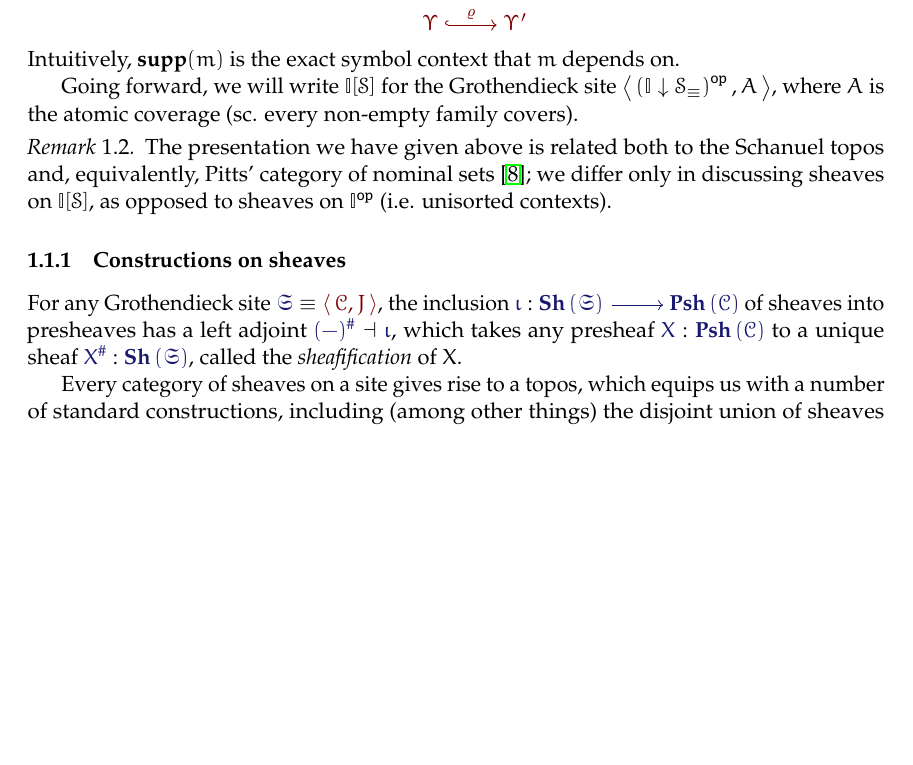
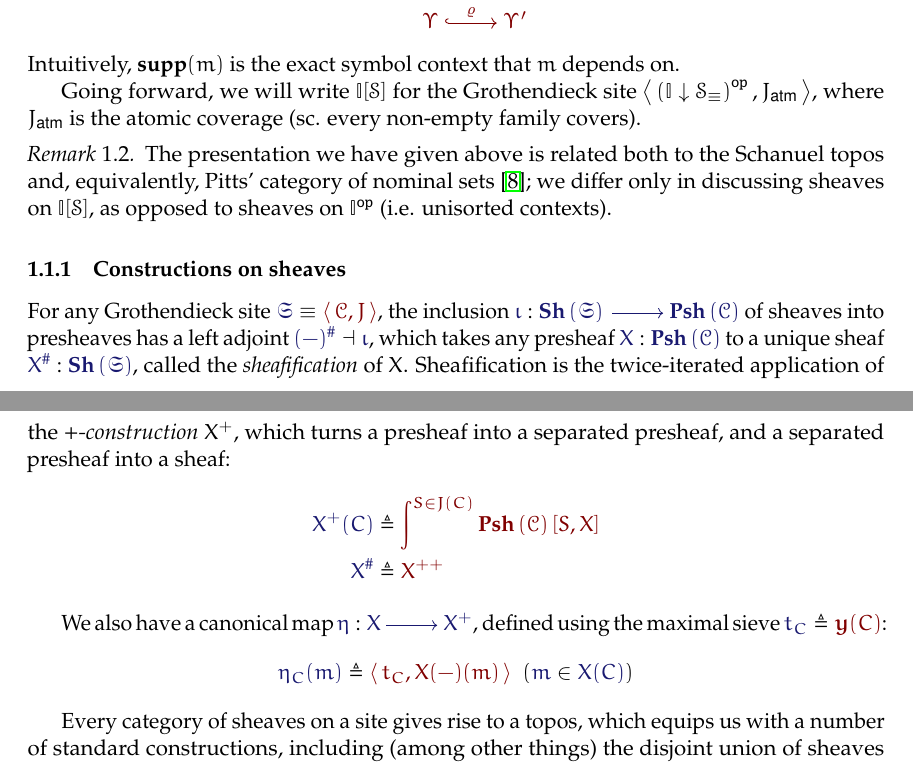
Before and after one commit to yurrriq/syntax-and-semantics-of-abts, a LaTeX document (paper.tex): part of page 2 of 14 before the commit and two parts of pages 2 and 3 of 14 after it, the two joined at a grey line, cut so that both start at the same text, the shorter picture padded with empty space. The pictures show the PDF file paper.pdf that the author committed with the source.

Commit message:
Define sheafification

```diff
--- a/paper.tex
+++ b/paper.tex
@@ -219,8 +219,8 @@ Let $\Supp{m}$ be the \emph{least support} of $\Member{m}{X(\Upsilon')}$:
 Intuitively, $\Supp{m}$ is the exact symbol context that $m$ depends on.
 
 Going forward, we will write $\SCtxSite$ for the Grothendieck site
-$\Pair{\OpCat{\left(\SCtx\right)}}{A}$, where $A$ is the atomic coverage (sc.\
-every non-empty family covers).
+$\Pair{\OpCat{\left(\SCtx\right)}}{J_\mathsf{atm}}$, where $J_\mathsf{atm}$
+is the atomic coverage (sc.\ every non-empty family covers).
 
 \begin{remark}
   The presentation we have given above is related both to the Schanuel topos
@@ -237,4 +237,9 @@ sheaves into presheaves has a left adjoint
 $\IMode{\Sheafify{(-)}}\dashv\IMode{\iota}$, which takes any presheaf
 $\Of{X}{\Presheaves{\mathcal{C}}}$ to a unique sheaf
 $\Of{\Sheafify{X}}{\Sheaves{\mathfrak{S}}}$, called the \emph{sheafification}
-of $X$.
+of $X$. Sheafification is the twice-iterated application of the
+\emph{+-construction} $X^+$, which turns a presheaf into a separated presheaf,
+and a separated presheaf into a sheaf:
+\begin{align*}
+  \ADefine{
+    X^+(C)
@@ -241,3 +253,21 @@ of $X$.
+    X^{++}
+  }
+\end{align*}
+
+We also have a canonical map $\Of{\eta}{X\ra X^+}$, defined
+using the maximal sieve $\Define{t_C}{\Yoneda{C}}$:
+\[
+  \HypJ{
+    \Define{\eta_C(m)}{
+      \Pair{t_C}{
+        X(-)(m)
+      }
+    }
+  }{
+    \Member{m}{X(C)}
+  }
+\]
+
 
 Every category of sheaves on a site gives rise to a topos, which equips us with
 a number of standard constructions, including (among other things) the disjoint
```
Also changed, not shown: paper.pdf, paper.tex (7 more changed lines).
